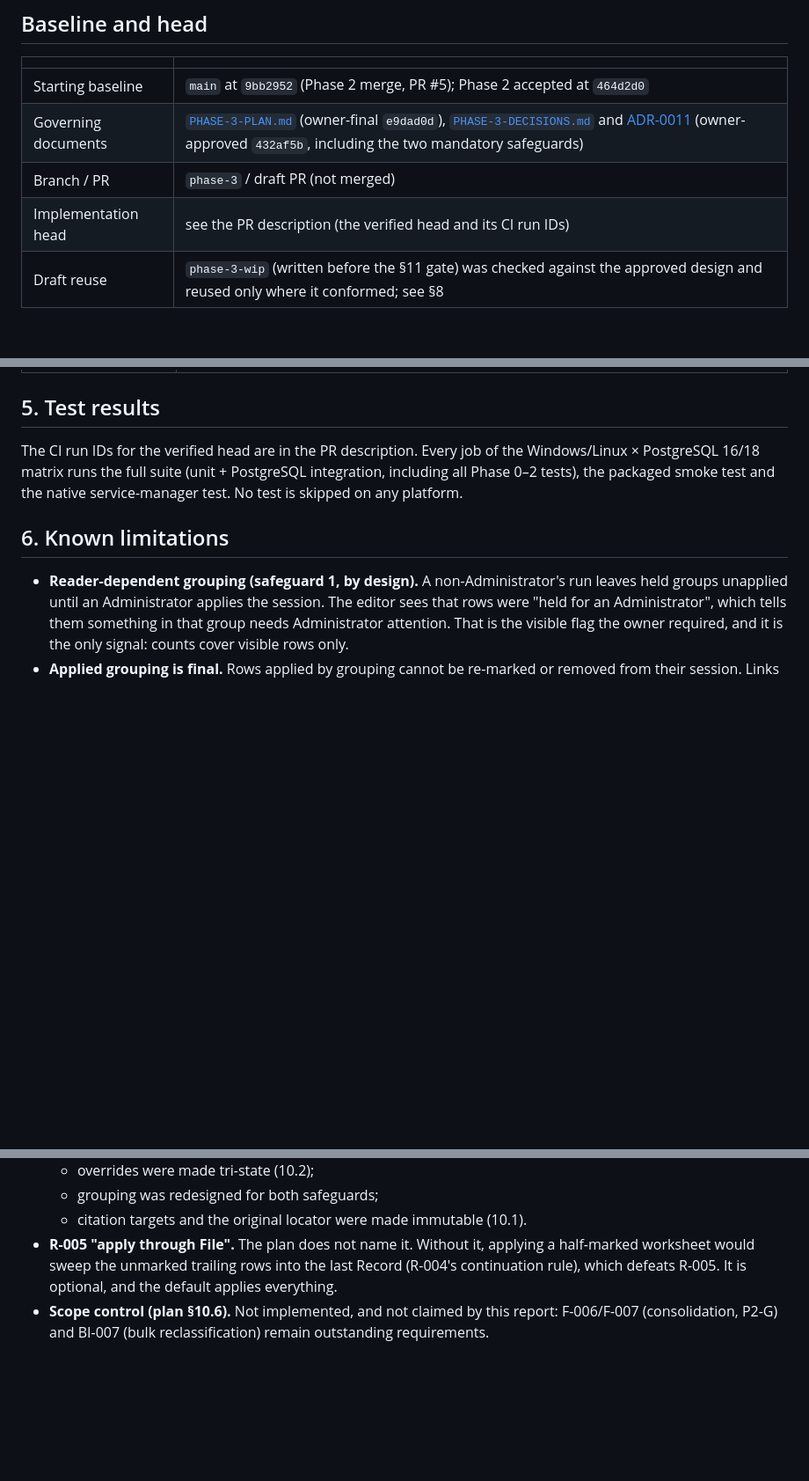
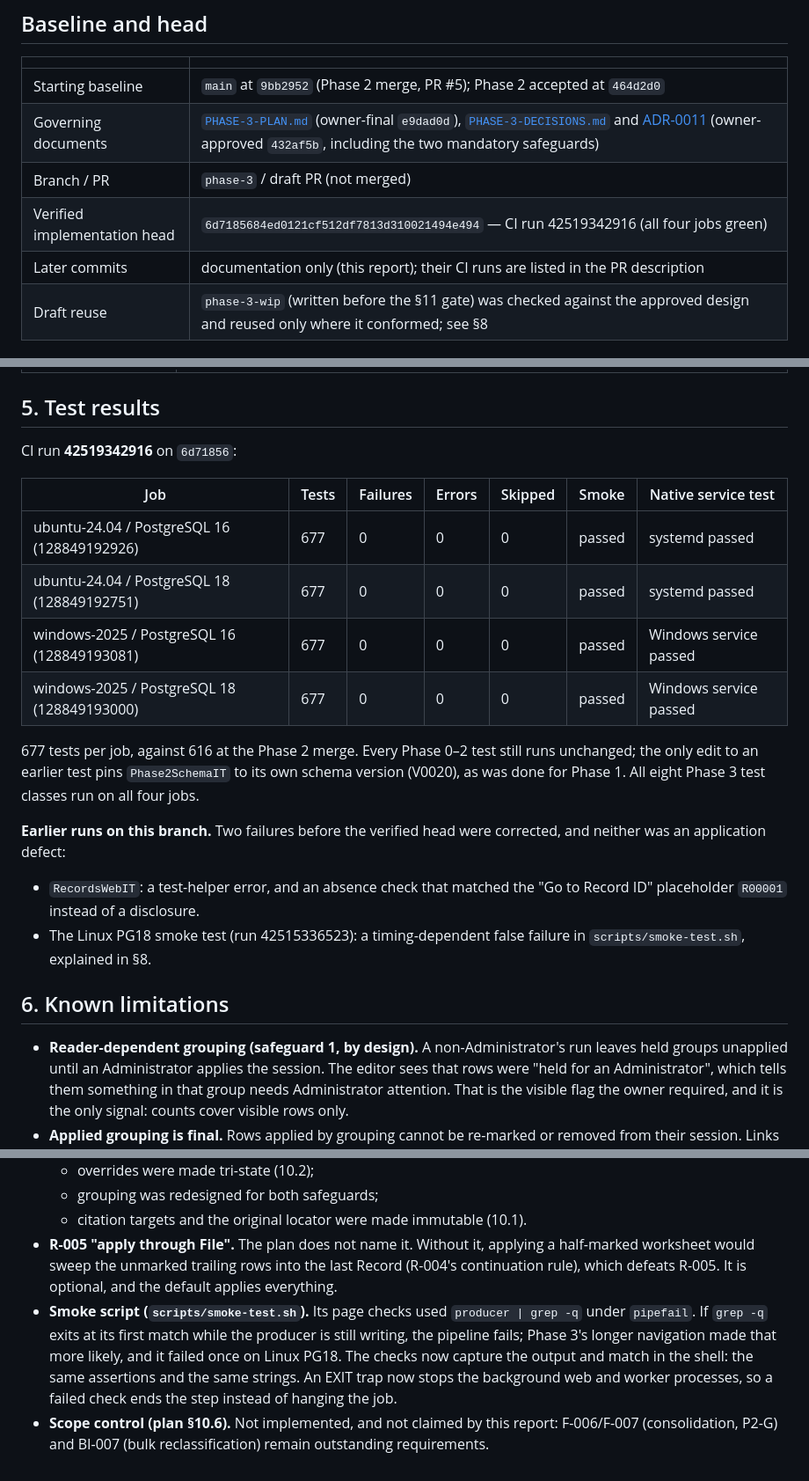
Before and after one commit to Rebowitz/GenealogyArchiveSystem, a Markdown page: docs/PHASE-3-COMPLETION.md, 3 parts joined by grey strips. Shown at 88% size. Rendered like a GitHub page; blank space fills up the shorter version.

Commit message:
Phase 3 completion report: verified head 6d71856, CI run 42519342916
Co-Authored-By: Claude Opus 5.5 <noreply@anthropic.com>
Claude-Session: https://claude.ai/code/session_01L7vqtZtqX5FxLJ5Q8UCES1

```diff
--- a/docs/PHASE-3-COMPLETION.md
+++ b/docs/PHASE-3-COMPLETION.md
@@ -10,7 +10,8 @@ draft and has not been merged; no Phase 3 tag exists.
 | Starting baseline | `main` at `9bb2952` (Phase 2 merge, PR #5); Phase 2 accepted at `464d2d0` |
 | Governing documents | [`PHASE-3-PLAN.md`](PHASE-3-PLAN.md) (owner-final `e9dad0d`), [`PHASE-3-DECISIONS.md`](PHASE-3-DECISIONS.md) and [ADR-0011](architecture/ADR-0011-records.md) (owner-approved `432af5b`, including the two mandatory safeguards) |
 | Branch / PR | `phase-3` / draft PR (not merged) |
-| Implementation head | see the PR description (the verified head and its CI run IDs) |
+| Verified implementation head | `6d7185684ed0121cf512df7813d310021494e494` — CI run 42519342916 (all four jobs green) |
+| Later commits | documentation only (this report); their CI runs are listed in the PR description |
 | Draft reuse | `phase-3-wip` (written before the §11 gate) was checked against the approved design and reused only where it conformed; see §8 |
 
 ## 1. What was implemented
@@ -114,9 +115,25 @@ reclassification (`GroupingIT`, `RecordsIT.r006…`, `ReferenceCourthouseIT`).
 | Browser | `RecordsWebIT` (courthouse workflow end to end; every page for each role) |
 
 ## 5. Test results
-The CI run IDs for the verified head are in the PR description. Every job of the Windows/Linux × PostgreSQL 16/18
-matrix runs the full suite (unit + PostgreSQL integration, including all Phase 0–2 tests), the packaged smoke test
-and the native service-manager test. No test is skipped on any platform.
+CI run **42519342916** on `6d71856`:
+
+| Job | Tests | Failures | Errors | Skipped | Smoke | Native service test |
+|---|---|---|---|---|---|---|
+| ubuntu-24.04 / PostgreSQL 16 (128849192926) | 677 | 0 | 0 | 0 | passed | systemd passed |
+| ubuntu-24.04 / PostgreSQL 18 (128849192751) | 677 | 0 | 0 | 0 | passed | systemd passed |
+| windows-2025 / PostgreSQL 16 (128849193081) | 677 | 0 | 0 | 0 | passed | Windows service passed |
+| windows-2025 / PostgreSQL 18 (128849193000) | 677 | 0 | 0 | 0 | passed | Windows service passed |
+
+677 tests per job, against 616 at the Phase 2 merge. Every Phase 0–2 test still runs unchanged; the only edit to an
+earlier test pins `Phase2SchemaIT` to its own schema version (V0020), as was done for Phase 1. All eight Phase 3
+test classes run on all four jobs.
+
+**Earlier runs on this branch.** Two failures before the verified head were corrected, and neither was an
+application defect:
+- `RecordsWebIT`: a test-helper error, and an absence check that matched the "Go to Record ID" placeholder
+  `R00001` instead of a disclosure.
+- The Linux PG18 smoke test (run 42515336523): a timing-dependent false failure in `scripts/smoke-test.sh`,
+  explained in §8.
 
 ## 6. Known limitations
 - **Reader-dependent grouping (safeguard 1, by design).** A non-Administrator's run leaves held groups unapplied
@@ -145,5 +162,10 @@ None blocking. The seven owner-approved choices and both safeguards are implemen
 - **R-005 "apply through File".** The plan does not name it. Without it, applying a half-marked worksheet would
   sweep the unmarked trailing rows into the last Record (R-004's continuation rule), which defeats R-005. It is
   optional, and the default applies everything.
+- **Smoke script (`scripts/smoke-test.sh`).** Its page checks used `producer | grep -q` under `pipefail`. If
+  `grep -q` exits at its first match while the producer is still writing, the pipeline fails; Phase 3's longer
+  navigation made that more likely, and it failed once on Linux PG18. The checks now capture the output and match
+  in the shell: the same assertions and the same strings. An EXIT trap now stops the background web and worker
+  processes, so a failed check ends the step instead of hanging the job.
 - **Scope control (plan §10.6).** Not implemented, and not claimed by this report: F-006/F-007 (consolidation,
   P2-G) and BI-007 (bulk reclassification) remain outstanding requirements.
```
